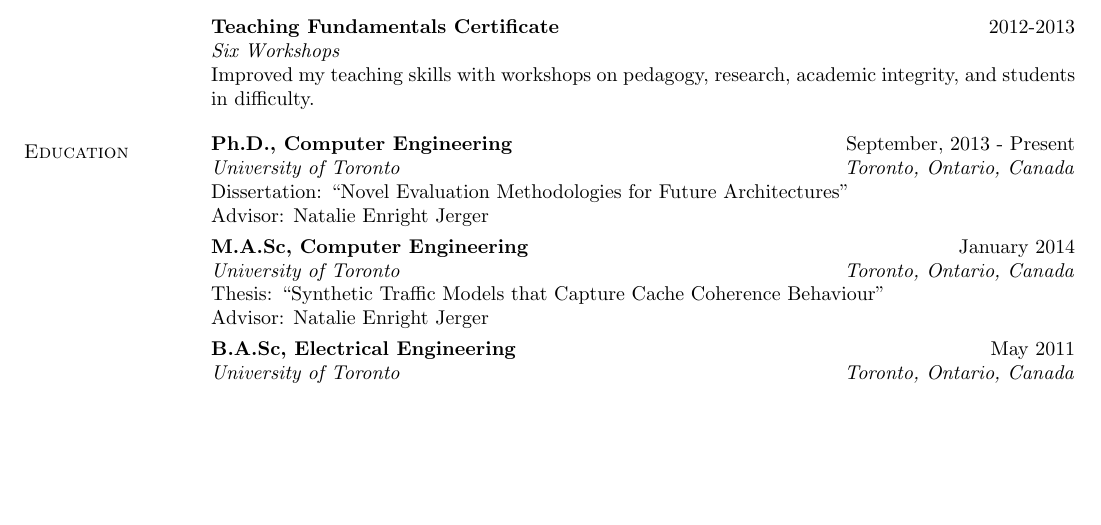
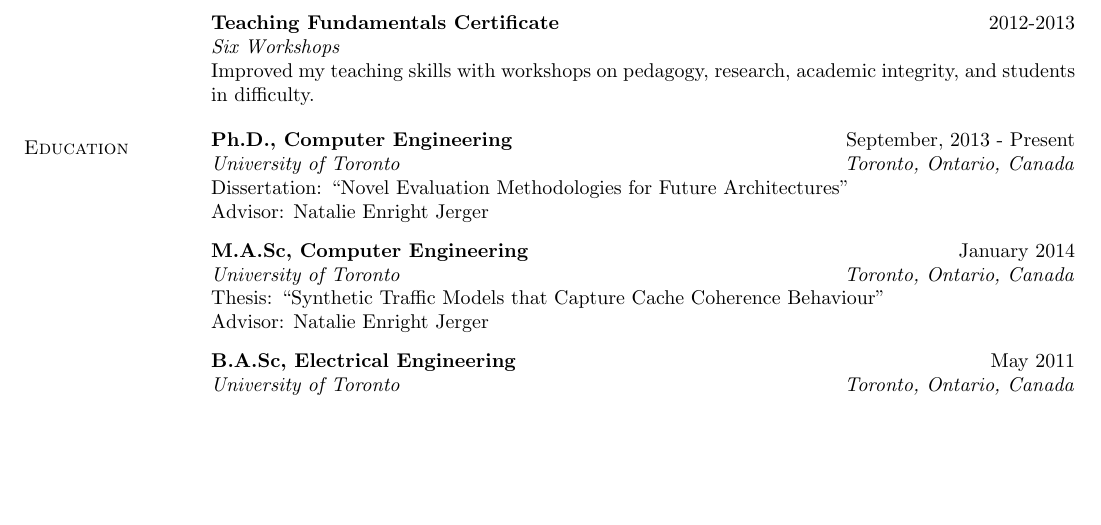
Before and after one commit to tarafdar/cv, a LaTeX CV (mariobadr_cv.tex, which reads education.tex): part of page 3 of 3, cut so that both start at the same text. Compiled offline with pdfLaTeX.

Commit message:
Remove customized spacing

```diff
--- a/education.tex
+++ b/education.tex
@@ -7,7 +7,6 @@
 
   Advisor:  Natalie Enright Jerger
 }
-\vspace{-0.4em}
 
 \threerow{\textbf{M.A.Sc, Computer Engineering}}{January 2014}
 {\textit{University of Toronto}}{\textit{Toronto, Ontario, Canada}}
```
Also changed, not shown: mariobadr_cv.pdf, education.tex (1 more changed lines).
